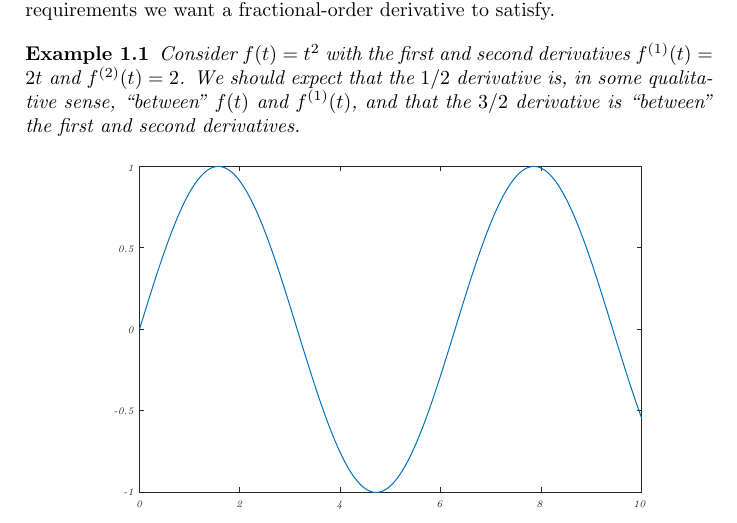
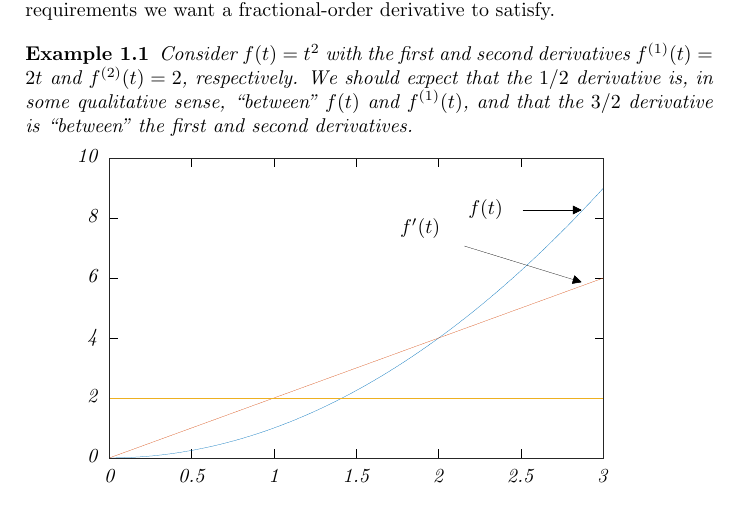
Before and after one commit to jwgoodwine/Fractional-Book, a LaTeX book (fractional.tex, which reads fracidea.tex, introduction.tex): part of page 4 of 4, cut so that both start at the same text. Compiled offline with pdfLaTeX.

Commit message:
13 Jan 2021 work

```diff
--- /dev/null
+++ b/fracidea.tex
@@ -0,0 +1,126 @@
+% GNUPLOT: LaTeX picture with Postscript
+\begingroup
+  \makeatletter
+  \providecommand\color[2][]{%
+    \GenericError{(gnuplot) \space\space\space\@spaces}{%
+      Package color not loaded in conjunction with
+      terminal option `colourtext'%
+    }{See the gnuplot documentation for explanation.%
+    }{Either use 'blacktext' in gnuplot or load the package
+      color.sty in LaTeX.}%
+    \renewcommand\color[2][]{}%
+  }%
+  \providecommand\includegraphics[2][]{%
+    \GenericError{(gnuplot) \space\space\space\@spaces}{%
+      Package graphicx or graphics not loaded%
+    }{See the gnuplot documentation for explanation.%
+    }{The gnuplot epslatex terminal needs graphicx.sty or graphics.sty.}%
+    \renewcommand\includegraphics[2][]{}%
+  }%
+  \providecommand\rotatebox[2]{#2}%
+  \@ifundefined{ifGPcolor}{%
+    \newif\ifGPcolor
+    \GPcolorfalse
+  }{}%
+  \@ifundefined{ifGPblacktext}{%
+    \newif\ifGPblacktext
+    \GPblacktexttrue
+  }{}%
+  % define a \g@addto@macro without @ in the name:
+  \let\gplgaddtomacro\g@addto@macro
+  % define empty templates for all commands taking text:
+  \gdef\gplbacktext{}%
+  \gdef\gplfronttext{}%
+  \makeatother
+  \ifGPblacktext
+    % no textcolor at all
+    \def\colorrgb#1{}%
+    \def\colorgray#1{}%
+  \else
+    % gray or color?
+    \ifGPcolor
+      \def\colorrgb#1{\color[rgb]{#1}}%
+      \def\colorgray#1{\color[gray]{#1}}%
+      \expandafter\def\csname LTw\endcsname{\color{white}}%
+      \expandafter\def\csname LTb\endcsname{\color{black}}%
+      \expandafter\def\csname LTa\endcsname{\color{black}}%
+      \expandafter\def\csname LT0\endcsname{\color[rgb]{1,0,0}}%
+      \expandafter\def\csname LT1\endcsname{\color[rgb]{0,1,0}}%
+      \expandafter\def\csname LT2\endcsname{\color[rgb]{0,0,1}}%
+      \expandafter\def\csname LT3\endcsname{\color[rgb]{1,0,1}}%
+      \expandafter\def\csname LT4\endcsname{\color[rgb]{0,1,1}}%
+      \expandafter\def\csname LT5\endcsname{\color[rgb]{1,1,0}}%
+      \expandafter\def\csname LT6\endcsname{\color[rgb]{0,0,0}}%
+      \expandafter\def\csname LT7\endcsname{\color[rgb]{1,0.3,0}}%
+      \expandafter\def\csname LT8\endcsname{\color[rgb]{0.5,0.5,0.5}}%
+    \else
+      % gray
+      \def\colorrgb#1{\color{black}}%
+      \def\colorgray#1{\color[gray]{#1}}%
+      \expandafter\def\csname LTw\endcsname{\color{white}}%
+      \expandafter\def\csname LTb\endcsname{\color{black}}%
+      \expandafter\def\csname LTa\endcsname{\color{black}}%
+      \expandafter\def\csname LT0\endcsname{\color{black}}%
+      \expandafter\def\csname LT1\endcsname{\color{black}}%
+      \expandafter\def\csname LT2\endcsname{\color{black}}%
+      \expandafter\def\csname LT3\endcsname{\color{black}}%
+      \expandafter\def\csname LT4\endcsname{\color{black}}%
+      \expandafter\def\csname LT5\endcsname{\color{black}}%
+      \expandafter\def\csname LT6\endcsname{\color{black}}%
+      \expandafter\def\csname LT7\endcsname{\color{black}}%
+      \expandafter\def\csname LT8\endcsname{\color{black}}%
+    \fi
+  \fi
+    \setlength{\unitlength}{0.0500bp}%
+    \ifx\gptboxheight\undefined%
+      \newlength{\gptboxheight}%
+      \newlength{\gptboxwidth}%
+      \newsavebox{\gptboxtext}%
+    \fi%
+    \setlength{\fboxrule}{0.5pt}%
+    \setlength{\fboxsep}{1pt}%
+\begin{picture}(5832.00,3600.00)%
+\definecolor{gpBackground}{rgb}{1.000, 1.000, 1.000}%
+\put(0,0){\colorbox{gpBackground}{\makebox(5832.00,3600.00)[]{}}}%
+    \gplgaddtomacro\gplbacktext{%
+      \colorrgb{0.15,0.15,0.15}%%
+      \put(420,400){\makebox(0,0)[r]{\strut{}0}}%
+      \colorrgb{0.15,0.15,0.15}%%
+      \put(420,1000){\makebox(0,0)[r]{\strut{}2}}%
+      \colorrgb{0.15,0.15,0.15}%%
+      \put(420,1600){\makebox(0,0)[r]{\strut{}4}}%
+      \colorrgb{0.15,0.15,0.15}%%
+      \put(420,2199){\makebox(0,0)[r]{\strut{}6}}%
+      \colorrgb{0.15,0.15,0.15}%%
+      \put(420,2799){\makebox(0,0)[r]{\strut{}8}}%
+      \colorrgb{0.15,0.15,0.15}%%
+      \put(420,3399){\makebox(0,0)[r]{\strut{}10}}%
+      \colorrgb{0.15,0.15,0.15}%%
+      \put(540,200){\makebox(0,0){\strut{}0}}%
+      \colorrgb{0.15,0.15,0.15}%%
+      \put(1362,200){\makebox(0,0){\strut{}0.5}}%
+      \colorrgb{0.15,0.15,0.15}%%
+      \put(2184,200){\makebox(0,0){\strut{}1}}%
+      \colorrgb{0.15,0.15,0.15}%%
+      \put(3006,200){\makebox(0,0){\strut{}1.5}}%
+      \colorrgb{0.15,0.15,0.15}%%
+      \put(3827,200){\makebox(0,0){\strut{}2}}%
+      \colorrgb{0.15,0.15,0.15}%%
+      \put(4649,200){\makebox(0,0){\strut{}2.5}}%
+      \colorrgb{0.15,0.15,0.15}%%
+      \put(5471,200){\makebox(0,0){\strut{}3}}%
+    }%
+    \gplgaddtomacro\gplfronttext{%
+    }%
+    \gplgaddtomacro\gplbacktext{%
+    }%
+    \gplgaddtomacro\gplfronttext{%
+      \colorrgb{0.00,0.00,0.00}%%
+      \put(4131,2879){\makebox(0,0)[l]{\strut{}$f(t)$}}%
+      \put(3448,2693){\makebox(0,0)[l]{\strut{}$f^\prime (t)$}}%
+    }%
+    \gplbacktext
+    \put(0,0){\includegraphics[width={291.60bp},height={180.00bp}]{fracidea}}%
+    \gplfronttext
+  \end{picture}%
+\endgroup
--- a/introduction.tex
+++ b/introduction.tex
@@ -28,7 +28,7 @@ and that is a discrete operation. There is not a natural half way to do it.
 Basically we want to gereralize the notion of the derivative. In a sense, if we define something to give the, say $\alpha$ derivative where $\alpha \in \mathbb R$, \textit{i.e.}, $\alpha$ is a real number, then all we really need is that when $\alpha$ is an integer we get the usual definition of that integer order derivative. In between there may be lots of different options (there are!), but it makes sense to set some other basic requirements we want a fractional-order derivative to satisfy.
 
 \begin{example}
-  Consider $f(t) = t^2$ with the first and second derivatives $f^{(1)}(t) = 2 t$ and $f^{(2)}(t) = 2$. We should expect that the $1/2$ derivative is, in some qualitative sense, ``between'' $f(t)$ and $f^{(1)}(t)$, and that the $3/2$ derivative is ``between'' the first and second derivatives.
+  Consider $f(t) = t^2$ with the first and second derivatives $f^{(1)}(t) = 2 t$ and $f^{(2)}(t) = 2$, respectively. We should expect that the $1/2$ derivative is, in some qualitative sense, ``between'' $f(t)$ and $f^{(1)}(t)$, and that the $3/2$ derivative is ``between'' the first and second derivatives.
 
-  \input{fig}
+  \input{fracidea}
 \end{example}
```
Also changed, not shown: figtry.tex (added, +115 -0 lines), figtry.eps (added), fracidea.eps (added), fractional.pdf, introduction.tex (2 more changed lines), 7 other files.
